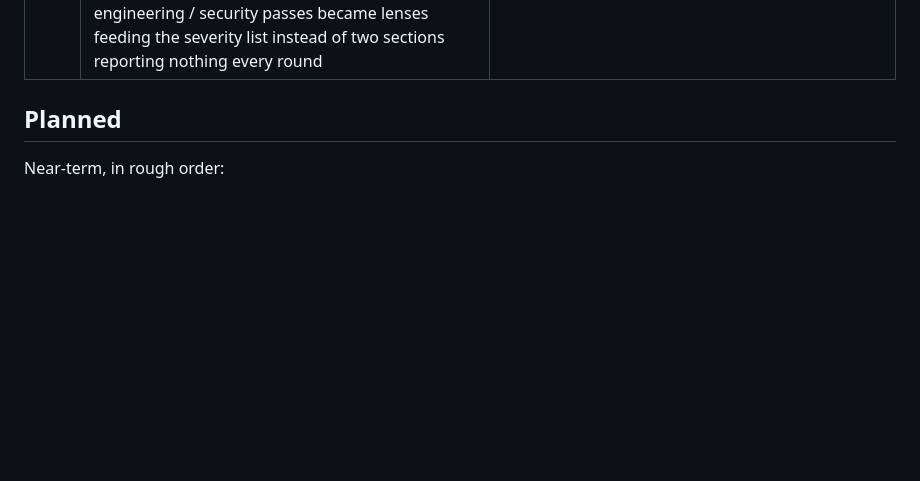
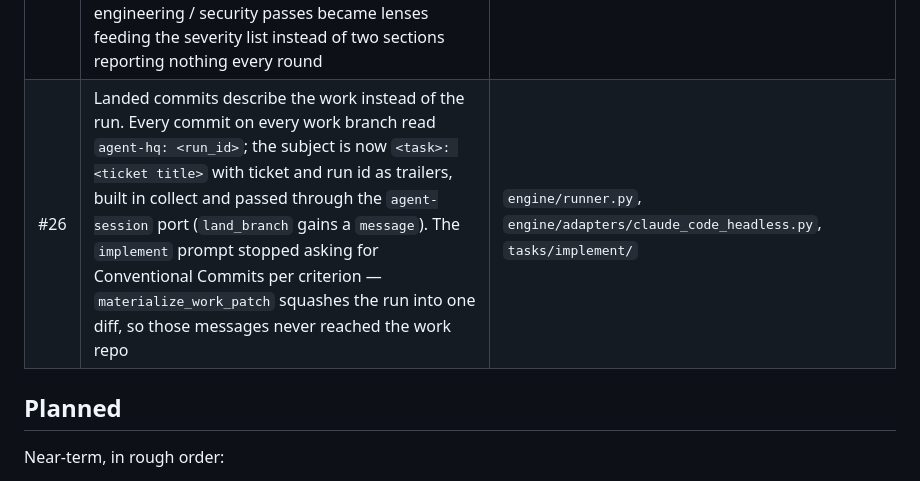
Before and after one commit to agentalec/agent_hq, a Markdown page: ROADMAP.md, the part around the change. Rendered like a GitHub page; blank space fills up the shorter version.

Commit message:
docs: log PR #26 in ROADMAP
Co-Authored-By: Claude Opus 5 (1M context) <noreply@anthropic.com>

```diff
--- a/ROADMAP.md
+++ b/ROADMAP.md
@@ -80,6 +80,7 @@ work repo, and the fixes each round surfaced.
 | #22 | Gate approvals made usable: the request inlines every artifact the gated run produced (collapsed `<details>`, truncated past 20000 chars, each linked to its ledger copy on the state branch); a `WAITING_GATE` run labels its issue `hq:waiting-gate` until a decision lands; the run id in the approval grammar became optional — a bare `/agent-hq approve` decides the open gate, made safe by ignoring any comment predating `gate_requested_at`; and `gates.post[].auto_approve` lets a task decide its own gate without a human — honored both at gate-open and by the sweep for runs already parked, still posting the artifact-carrying comment (as a record, not a request) and a `gate.decided` event. The pilot's `spec` gate is now auto-approved | `engine/adapters/github_issue_comment_gate.py`, `engine/engine.py`, `engine/runner.py`, `engine/state.py`, `schemas/task.schema.json` |
 | #15 | `qa` wired into the route (`review` → `qa` → `finalize`): stands the app up with the work repo's own tooling, screenshots each acceptance criterion, and posts `qa.md` to the PR with its images. Collect rewrites repo-relative image links to raw URLs on the landed commit; the work patch now carries binary files (`git diff --binary`), without which no screenshot could land at all | `tasks/qa/`, `tasks/review/`, `engine/runner.py`, `engine/adapters/claude_code_headless.py` |
 | #24 | `spec` and `review` prompts write for the comment they become, not a document: each says where its file is posted, criteria are capped one-liners, capability notes are path-named bullets, findings are one line with a location and a fix, and the over-engineering / security passes became lenses feeding the severity list instead of two sections reporting nothing every round | `tasks/spec/`, `tasks/review/` |
+| #26 | Landed commits describe the work instead of the run. Every commit on every work branch read `agent-hq: <run_id>`; the subject is now `<task>: <ticket title>` with ticket and run id as trailers, built in collect and passed through the `agent-session` port (`land_branch` gains a `message`). The `implement` prompt stopped asking for Conventional Commits per criterion — `materialize_work_patch` squashes the run into one diff, so those messages never reached the work repo | `engine/runner.py`, `engine/adapters/claude_code_headless.py`, `tasks/implement/` |
 
 ## Planned
 
```
